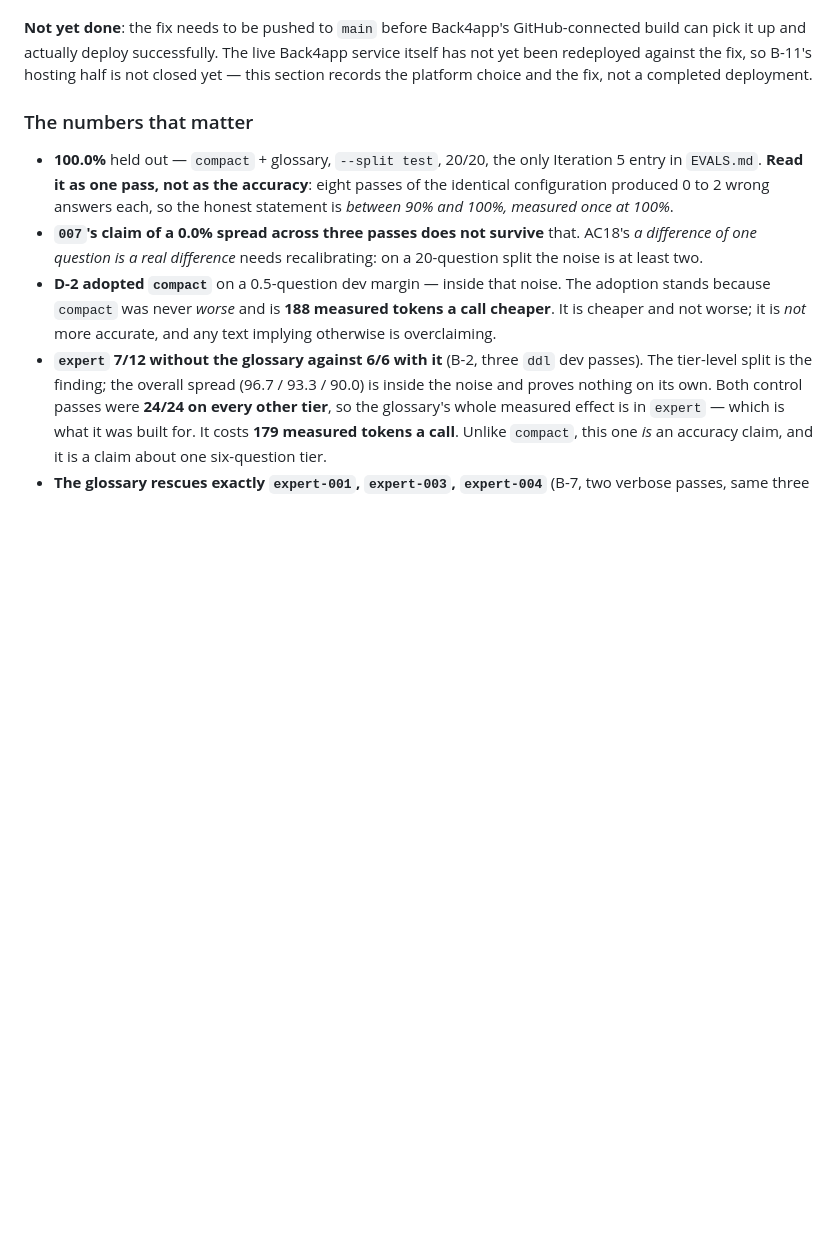
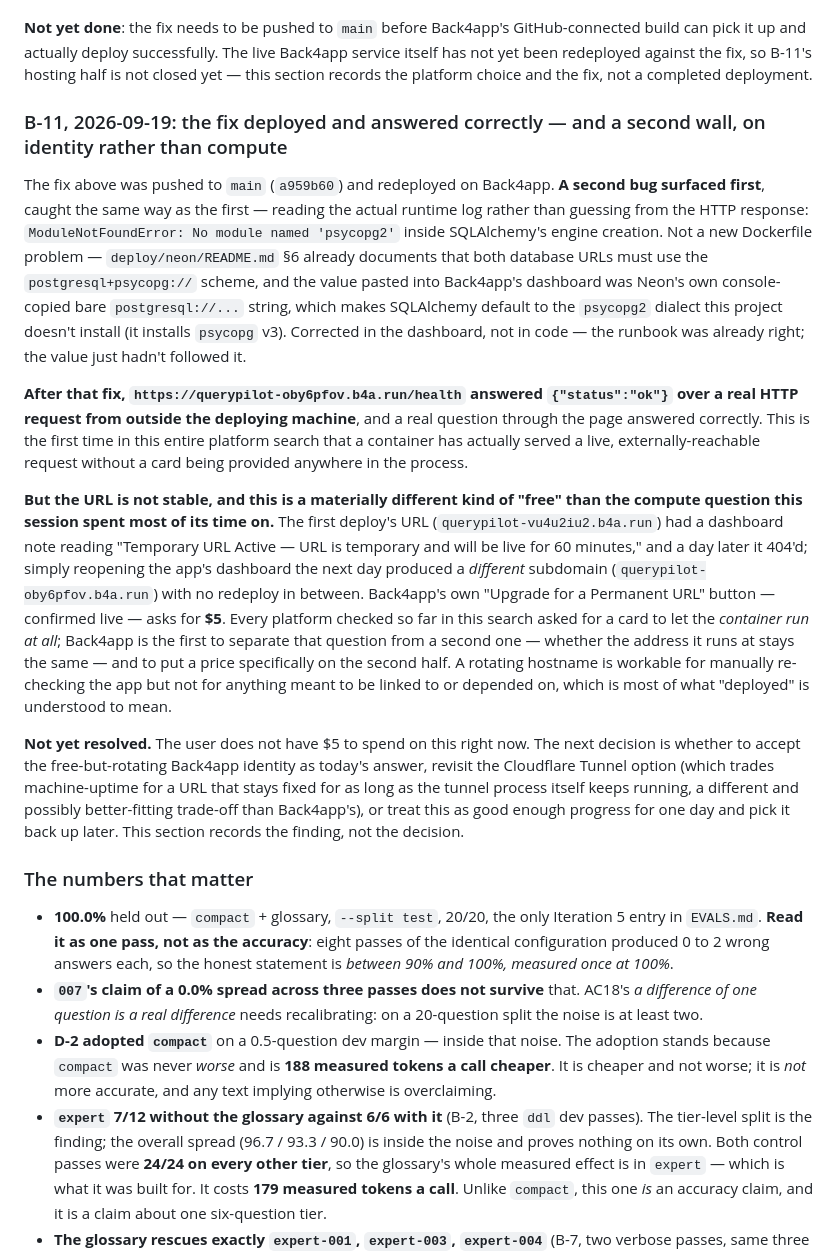
Before and after one commit to Karan67/querypilot-analytics-agent, a Markdown page: HANDOFF.md, the part around the change. Drawn GitHub-style; blank space fills up the shorter version.

Commit message:
docs(deploy): record Back4app deploy success and the permanent-URL cost wall
The Kaniko fix (a959b60) deployed cleanly. A second bug surfaced first --
QUERYPILOT_DATABASE_URL needed the postgresql+psycopg:// scheme the
Neon runbook already documents, not Neon's bare postgresql:// console
copy -- fixed in Back4app's dashboard, not in code. After that,
https://querypilot-oby6pfov.b4a.run/health answered correctly from
outside the deploying machine: the first successful card-free external
deploy in ten platforms tried this session.

Records the wall found immediately after: a stable hostname (not just a
running container) costs $5/month on Back4app's free tier, which no
platform checked before it had separated from the "can it run at all"
question. Left open rather than resolved.

Co-Authored-By: Claude Sonnet 5 <noreply@anthropic.com>

```diff
--- a/HANDOFF.md
+++ b/HANDOFF.md
@@ -395,6 +395,51 @@ GitHub-connected build can pick it up and actually deploy successfully. The
 live Back4app service itself has not yet been redeployed against the fix, so
 B-11's hosting half is not closed yet — this section records the platform
 choice and the fix, not a completed deployment.
+
+### B-11, 2026-09-19: the fix deployed and answered correctly — and a second wall, on identity rather than compute
+
+The fix above was pushed to `main` (`a959b60`) and redeployed on Back4app.
+**A second bug surfaced first**, caught the same way as the first — reading
+the actual runtime log rather than guessing from the HTTP response:
+`ModuleNotFoundError: No module named 'psycopg2'` inside SQLAlchemy's engine
+creation. Not a new Dockerfile problem — `deploy/neon/README.md` §6 already
+documents that both database URLs must use the `postgresql+psycopg://`
+scheme, and the value pasted into Back4app's dashboard was Neon's own
+console-copied bare `postgresql://...` string, which makes SQLAlchemy
+default to the `psycopg2` dialect this project doesn't install (it installs
+`psycopg` v3). Corrected in the dashboard, not in code — the runbook was
+already right; the value just hadn't followed it.
+
+**After that fix, `https://querypilot-oby6pfov.b4a.run/health` answered
+`{"status":"ok"}` over a real HTTP request from outside the deploying
+machine**, and a real question through the page answered correctly. This is
+the first time in this entire platform search that a container has actually
+served a live, externally-reachable request without a card being provided
+anywhere in the process.
+
+**But the URL is not stable, and this is a materially different kind of
+"free" than the compute question this session spent most of its time on.**
+The first deploy's URL (`querypilot-vu4u2iu2.b4a.run`) had a dashboard note
+reading "Temporary URL Active — URL is temporary and will be live for 60
+minutes," and a day later it 404'd; simply reopening the app's dashboard the
+next day produced a *different* subdomain
+(`querypilot-oby6pfov.b4a.run`) with no redeploy in between. Back4app's own
+"Upgrade for a Permanent URL" button — confirmed live — asks for **$5**.
+Every platform checked so far in this search asked for a card to let the
+*container run at all*; Back4app is the first to separate that question from
+a second one — whether the address it runs at stays the same — and to put a
+price specifically on the second half. A rotating hostname is workable for
+manually re-checking the app but not for anything meant to be linked to or
+depended on, which is most of what "deployed" is understood to mean.
+
+**Not yet resolved.** The user does not have $5 to spend on this right now.
+The next decision is whether to accept the free-but-rotating Back4app
+identity as today's answer, revisit the Cloudflare Tunnel option (which
+trades machine-uptime for a URL that stays fixed for as long as the tunnel
+process itself keeps running, a different and possibly better-fitting
+trade-off than Back4app's), or treat this as good enough progress for one
+day and pick it back up later. This section records the finding, not the
+decision.
 
 ### The numbers that matter
 
```
